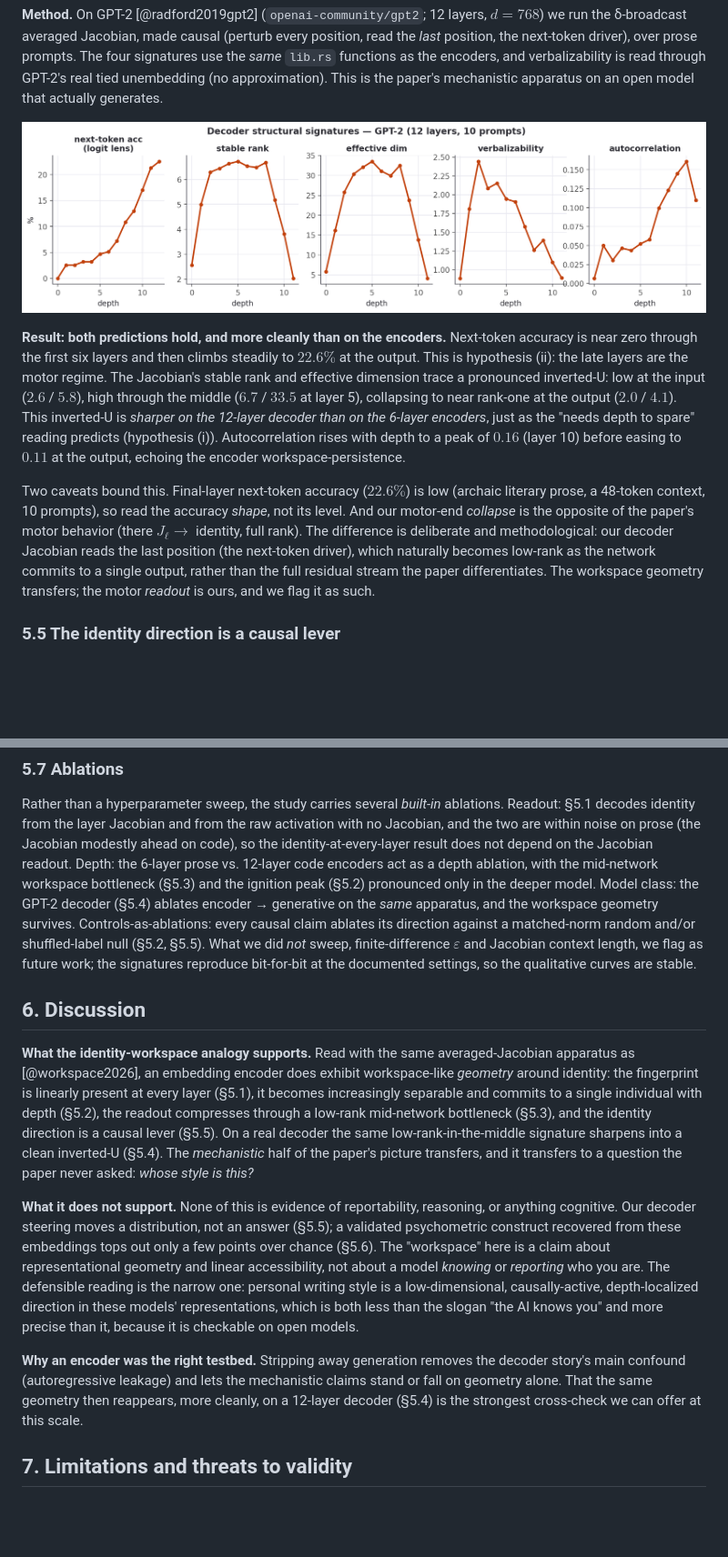
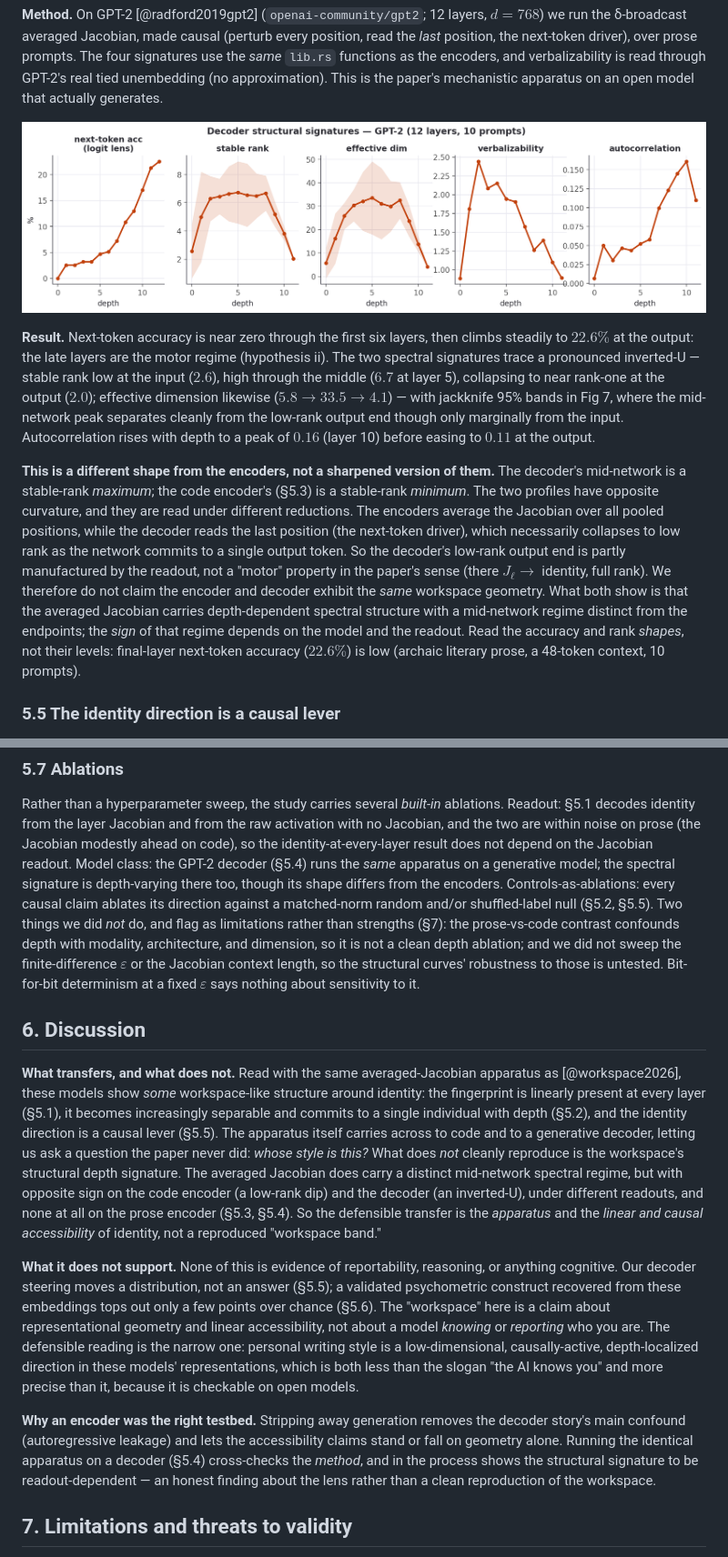
Before and after one commit to TristenHarr/author2vec, a Markdown page: jlens/PAPER.md, 2 parts joined by grey strips. Shown at 91% size. Rendered like a GitHub page; pictures changed too: jlens/figures/fig7_decoder.png; blank space fills up the shorter version.

```diff
--- a/jlens/PAPER.md
+++ b/jlens/PAPER.md
@@ -334,23 +353,26 @@ This is the paper's mechanistic apparatus on an open model that actually generat
 
 ![Decoder structural signatures on GPT-2 (Figure-28 series + next-token accuracy).](figures/fig7_decoder.png)
 
-**Result: both predictions hold, and more cleanly than on the encoders.** Next-token accuracy is
-near zero through the first six layers and then climbs steadily to $22.6\%$ at the output. This is
-hypothesis (ii): the late layers are the motor regime. The Jacobian's stable rank and effective
-dimension trace a pronounced inverted-U: low at the input ($2.6$ / $5.8$), high through the
-middle ($6.7$ / $33.5$ at layer 5), collapsing to near rank-one at the output ($2.0$ / $4.1$). This
-inverted-U is *sharper on the 12-layer decoder than on the 6-layer encoders*, just as the "needs
-depth to spare" reading predicts (hypothesis (i)). Autocorrelation
-rises with depth to a peak of $0.16$ (layer 10) before easing to $0.11$ at the output, echoing the
-encoder workspace-persistence.
+**Result.** Next-token accuracy is near zero through the first six layers, then climbs steadily to
+$22.6\%$ at the output: the late layers are the motor regime (hypothesis ii). The two spectral
+signatures trace a pronounced inverted-U — stable rank low at the input ($2.6$), high through the
+middle ($6.7$ at layer 5), collapsing to near rank-one at the output ($2.0$); effective dimension
+likewise ($5.8\!\to\!33.5\!\to\!4.1$) — with jackknife 95% bands in Fig 7, where the mid-network peak
+separates cleanly from the low-rank output end though only marginally from the input. Autocorrelation
+rises with depth to a peak of $0.16$ (layer 10) before easing to $0.11$ at the output.
 
-Two caveats bound this. Final-layer next-token accuracy ($22.6\%$) is low (archaic literary prose,
-a 48-token context, 10 prompts), so read the accuracy *shape*, not its level. And our motor-end
-*collapse* is the opposite of the paper's motor behavior (there $J_\ell\!\to\!$ identity, full
-rank). The difference is deliberate and methodological: our decoder Jacobian reads the last
-position (the next-token driver), which naturally becomes low-rank as the network commits to a
-single output, rather than the full residual stream the paper differentiates. The workspace
-geometry transfers; the motor *readout* is ours, and we flag it as such.
+**This is a different shape from the encoders, not a sharpened version of them.** The decoder's
+mid-network is a stable-rank *maximum*; the code encoder's (§5.3) is a stable-rank *minimum*. The
+two profiles have opposite curvature, and they are read under different reductions. The encoders
+average the Jacobian over all pooled positions, while the decoder reads the last position (the
+next-token driver), which necessarily collapses to low rank as the network commits to a single
+output token. So the decoder's low-rank output end is partly manufactured by the readout, not a
+"motor" property in the paper's sense (there $J_\ell\!\to\!$ identity, full rank). We therefore do
+not claim the encoder and decoder exhibit the *same* workspace geometry. What both show is that the
+averaged Jacobian carries depth-dependent spectral structure with a mid-network regime distinct from
+the endpoints; the *sign* of that regime depends on the model and the readout. Read the accuracy and
+rank *shapes*, not their levels: final-layer next-token accuracy ($22.6\%$) is low (archaic literary
+prose, a 48-token context, 10 prompts).
 
 ### 5.5 The identity direction is a causal lever
 
@@ -445,25 +467,28 @@ validation. That is future work, not a result we have, and we make no intelligen
 Rather than a hyperparameter sweep, the study carries several *built-in* ablations. Readout: §5.1
 decodes identity from the layer Jacobian and from the raw activation with no Jacobian, and the two
 are within noise on prose (the Jacobian modestly ahead on code), so the identity-at-every-layer
-result does not depend on the Jacobian readout. Depth: the 6-layer prose vs. 12-layer code encoders
-act as a depth ablation, with the mid-network workspace bottleneck (§5.3) and the ignition peak
-(§5.2) pronounced only in the deeper model. Model class: the GPT-2 decoder (§5.4) ablates
-encoder → generative on the *same* apparatus, and the workspace geometry survives.
-Controls-as-ablations: every causal claim ablates its direction against a matched-norm random
-and/or shuffled-label null (§5.2, §5.5). What we did *not* sweep, finite-difference $\varepsilon$
-and Jacobian context length, we flag as future work; the signatures reproduce bit-for-bit at the
-documented settings, so the qualitative curves are stable.
+result does not depend on the Jacobian readout. Model class: the GPT-2 decoder (§5.4) runs the
+*same* apparatus on a generative model; the spectral signature is depth-varying there too, though its
+shape differs from the encoders. Controls-as-ablations: every causal claim ablates its direction
+against a matched-norm random and/or shuffled-label null (§5.2, §5.5). Two things we did *not* do,
+and flag as limitations rather than strengths (§7): the prose-vs-code contrast confounds depth with
+modality, architecture, and dimension, so it is not a clean depth ablation; and we did not sweep the
+finite-difference $\varepsilon$ or the Jacobian context length, so the structural curves' robustness
+to those is untested. Bit-for-bit determinism at a fixed $\varepsilon$ says nothing about
+sensitivity to it.
 
 ## 6. Discussion
 
-**What the identity-workspace analogy supports.** Read with the same averaged-Jacobian apparatus as
-[@workspace2026], an embedding encoder does exhibit workspace-like *geometry* around identity: the
-fingerprint is linearly present at every layer (§5.1), it becomes increasingly separable and commits
-to a single individual with depth (§5.2), the readout compresses through a low-rank mid-network
-bottleneck (§5.3), and the identity direction is a causal lever (§5.5). On a real decoder the same
-low-rank-in-the-middle signature sharpens into a clean inverted-U (§5.4). The *mechanistic* half of
-the paper's picture transfers, and it transfers to a question the paper never asked: *whose style is
-this?*
+**What transfers, and what does not.** Read with the same averaged-Jacobian apparatus as
+[@workspace2026], these models show *some* workspace-like structure around identity: the fingerprint
+is linearly present at every layer (§5.1), it becomes increasingly separable and commits to a single
+individual with depth (§5.2), and the identity direction is a causal lever (§5.5). The apparatus
+itself carries across to code and to a generative decoder, letting us ask a question the paper never
+did: *whose style is this?* What does *not* cleanly reproduce is the workspace's structural depth
+signature. The averaged Jacobian does carry a distinct mid-network spectral regime, but with opposite
+sign on the code encoder (a low-rank dip) and the decoder (an inverted-U), under different readouts,
+and none at all on the prose encoder (§5.3, §5.4). So the defensible transfer is the *apparatus* and
+the *linear and causal accessibility* of identity, not a reproduced "workspace band."
 
 **What it does not support.** None of this is evidence of reportability, reasoning, or anything
 cognitive. Our decoder steering moves a distribution, not an answer (§5.5); a validated psychometric
@@ -475,9 +500,10 @@ representations, which is both less than the slogan "the AI knows you" and more
 because it is checkable on open models.
 
 **Why an encoder was the right testbed.** Stripping away generation removes the decoder story's main
-confound (autoregressive leakage) and lets the mechanistic claims stand or fall on geometry alone.
-That the same geometry then reappears, more cleanly, on a 12-layer decoder (§5.4) is the strongest
-cross-check we can offer at this scale.
+confound (autoregressive leakage) and lets the accessibility claims stand or fall on geometry alone.
+Running the identical apparatus on a decoder (§5.4) cross-checks the *method*, and in the process
+shows the structural signature to be readout-dependent — an honest finding about the lens rather than
+a clean reproduction of the workspace.
 
 ## 7. Limitations and threats to validity
 
```
Also changed, not shown: other parts of jlens/PAPER.md (+77 -45 lines), jlens/paper/method_map.md (+5 -4 lines), jlens/figures/fig2_structural.png, 10 other files.
